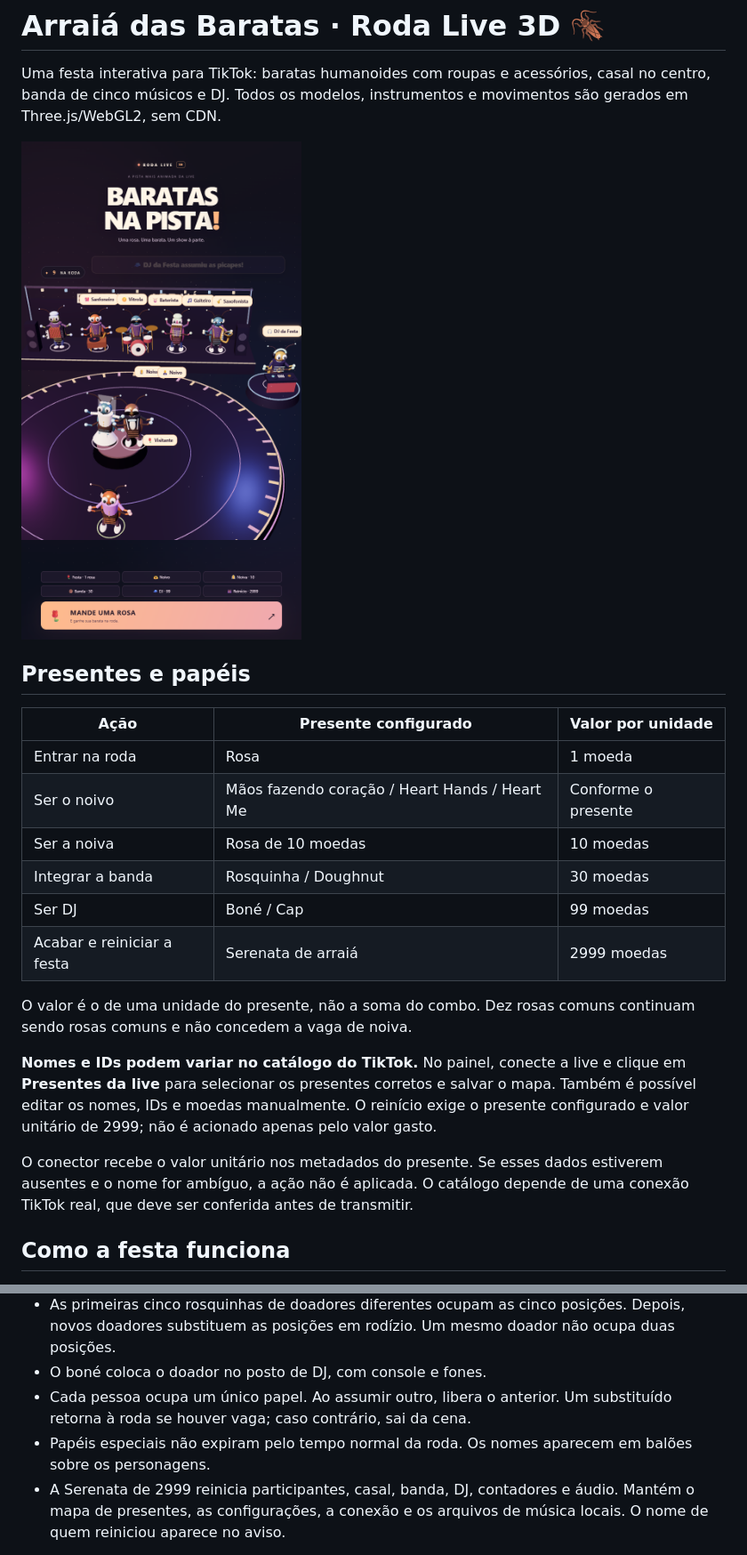
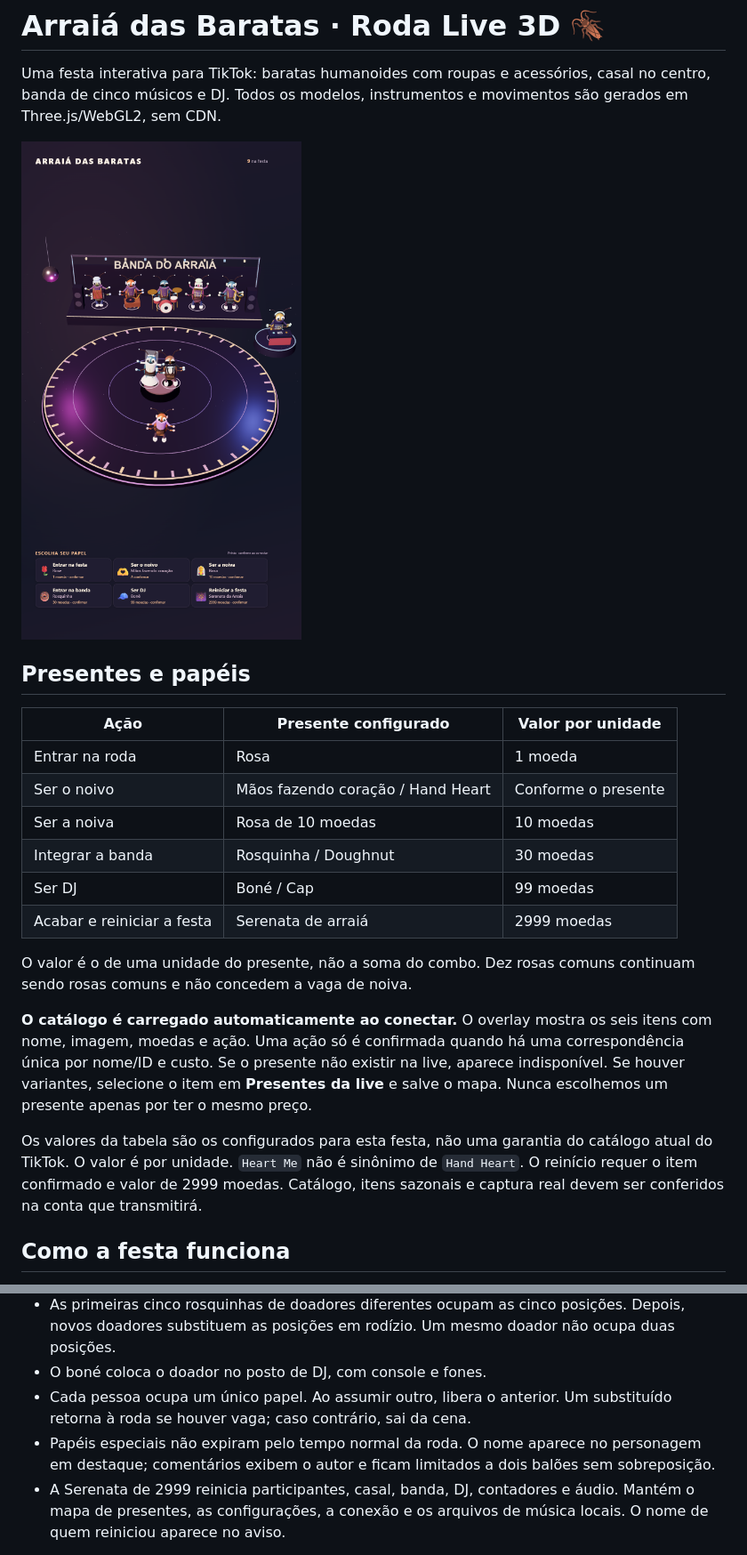
Before and after one commit to fthgshhsrth/roda-live, a Markdown page: README.md, 2 parts joined by grey strips. Shown at 89% size. Rendered like a GitHub page; pictures changed too: docs/preview-vertical.png.

```diff
--- a/README.md
+++ b/README.md
@@ -7,7 +7,7 @@ Uma festa interativa para TikTok: baratas humanoides com roupas e acessórios, c
 | Ação | Presente configurado | Valor por unidade |
 | --- | --- | --- |
 | Entrar na roda | Rosa | 1 moeda |
-| Ser o noivo | Mãos fazendo coração / Heart Hands / Heart Me | Conforme o presente |
+| Ser o noivo | Mãos fazendo coração / Hand Heart | Conforme o presente |
 | Ser a noiva | Rosa de 10 moedas | 10 moedas |
 | Integrar a banda | Rosquinha / Doughnut | 30 moedas |
 | Ser DJ | Boné / Cap | 99 moedas |
@@ -15,10 +15,9 @@ Uma festa interativa para TikTok: baratas humanoides com roupas e acessórios, c
 
 O valor é o de uma unidade do presente, não a soma do combo. Dez rosas comuns continuam sendo rosas comuns e não concedem a vaga de noiva.
 
-**Nomes e IDs podem variar no catálogo do TikTok.** No painel, conecte a live e clique em **Presentes da live** para selecionar os presentes corretos e salvar o mapa. Também é possível editar os nomes, IDs e moedas manualmente. O reinício exige o presente configurado e valor unitário de 2999; não é acionado apenas pelo valor gasto.
+**O catálogo é carregado automaticamente ao conectar.** O overlay mostra os seis itens com nome, imagem, moedas e ação. Uma ação só é confirmada quando há uma correspondência única por nome/ID e custo. Se o presente não existir na live, aparece indisponível. Se houver variantes, selecione o item em **Presentes da live** e salve o mapa. Nunca escolhemos um presente apenas por ter o mesmo preço.
 
-O conector recebe o valor unitário nos metadados do presente. Se esses dados estiverem ausentes e o nome for ambíguo, a ação não é aplicada. O catálogo depende de uma conexão TikTok real, que deve ser conferida antes de transmitir.
-
+Os valores da tabela são os configurados para esta festa, não uma garantia do catálogo atual do TikTok. O valor é por unidade. `Heart Me` não é sinônimo de `Hand Heart`. O reinício requer o item confirmado e valor de 2999 moedas. Catálogo, itens sazonais e captura real devem ser conferidos na conta que transmitirá.
 ## Como a festa funciona
 - A rosa coloca o doador na roda com seu nome e renova o tempo de permanência.
 - Noivo e noiva são disputados separadamente. Quem envia o presente ocupa o papel até outro doador substituí-lo.
@@ -26,7 +25,7 @@ O conector recebe o valor unitário nos metadados do presente. Se esses dados es
 - As primeiras cinco rosquinhas de doadores diferentes ocupam as cinco posições. Depois, novos doadores substituem as posições em rodízio. Um mesmo doador não ocupa duas posições.
 - O boné coloca o doador no posto de DJ, com console e fones.
 - Cada pessoa ocupa um único papel. Ao assumir outro, libera o anterior. Um substituído retorna à roda se houver vaga; caso contrário, sai da cena.
-- Papéis especiais não expiram pelo tempo normal da roda. Os nomes aparecem em balões sobre os personagens.
+- Papéis especiais não expiram pelo tempo normal da roda. O nome aparece no personagem em destaque; comentários exibem o autor e ficam limitados a dois balões sem sobreposição.
 - A Serenata de 2999 reinicia participantes, casal, banda, DJ, contadores e áudio. Mantém o mapa de presentes, as configurações, a conexão e os arquivos de música locais. O nome de quem reiniciou aparece no aviso.
 
 A câmera faz closes suaves, prioriza papéis recém-assumidos e participantes recentes, e volta ao noivo periodicamente. A visão geral enquadra roda, palco e DJ. Na entrada por rosa, o personagem acena para a câmera. Comentários procuram espaço sem cobrir corpos, nomes ou outras bolhas.
```
Also changed, not shown: other parts of README.md (+6 -7 lines), docs/context-map.md (+45 -37 lines), docs/live-studio.md (added, +24 -0 lines), docs/preview-horizontal.png (added), 13 other files.
